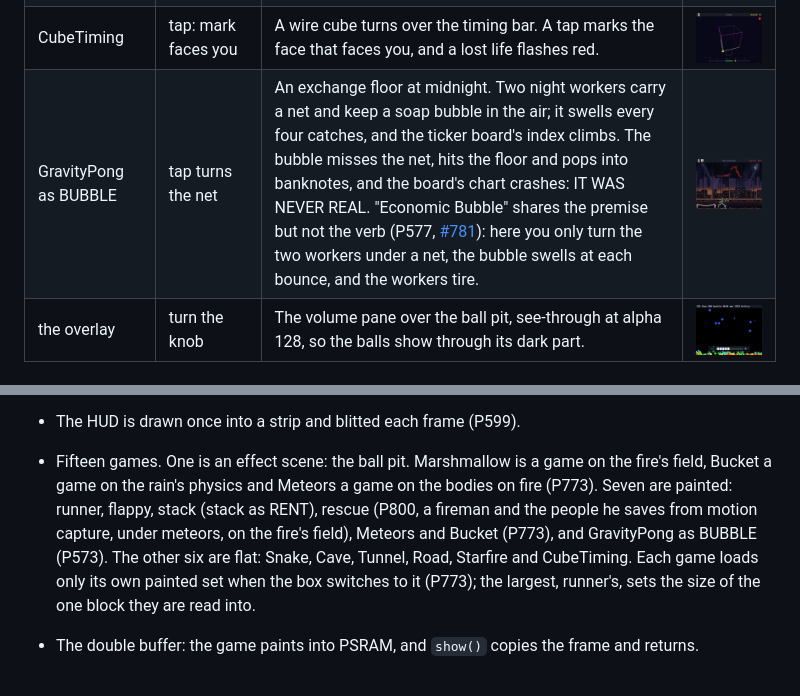
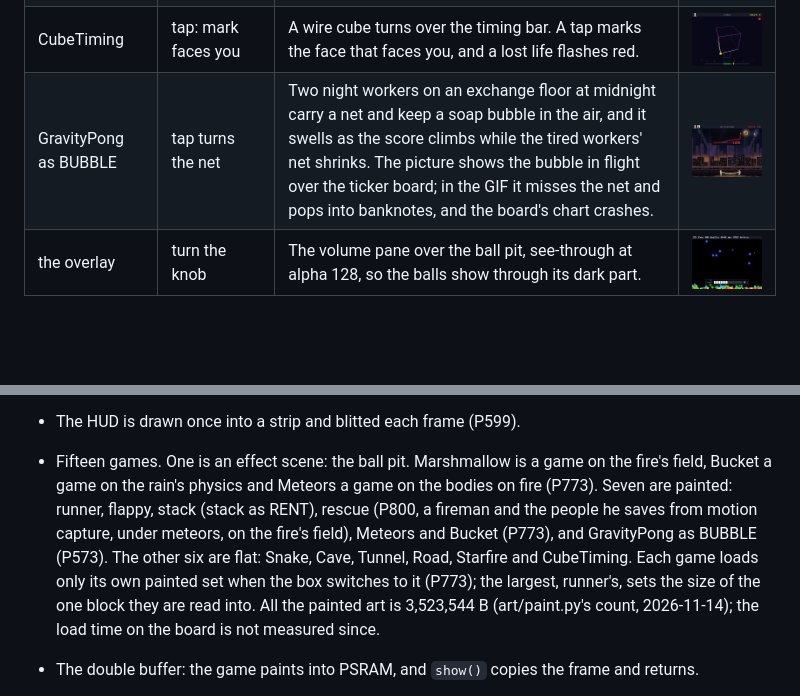
Before and after one commit to xmejkal/pixel-games, a Markdown page: README.md, 2 parts joined by grey strips. Rendered like a GitHub page; pictures changed too: docs/screenshots/gravitypong.png; blank space fills up the shorter version.

```diff
--- a/README.md
+++ b/README.md
@@ -83,7 +83,7 @@ Every subject, with the button pattern that made its picture (`tools/render_scen
 | Road | tap lane, hold boost | The car on a road that bends, the mountains and the sun behind it. | <a href="docs/screenshots/road.gif"><img src="docs/screenshots/road.png" width="160"></a> |
 | Starfire | tap fires | The laser from the ship's nose, the reticle on a target and a point. | <a href="docs/screenshots/starfire.gif"><img src="docs/screenshots/starfire.png" width="160"></a> |
 | CubeTiming | tap: mark faces you | A wire cube turns over the timing bar. A tap marks the face that faces you, and a lost life flashes red. | <a href="docs/screenshots/cubetiming.gif"><img src="docs/screenshots/cubetiming.png" width="160"></a> |
-| GravityPong as BUBBLE | tap turns the net | An exchange floor at midnight. Two night workers carry a net and keep a soap bubble in the air; it swells every four catches, and the ticker board's index climbs. The bubble misses the net, hits the floor and pops into banknotes, and the board's chart crashes: IT WAS NEVER REAL. "Economic Bubble" shares the premise but not the verb (P577, [#781](https://github.com/xmejkal/spark/issues/781)): here you only turn the two workers under a net, the bubble swells at each bounce, and the workers tire. | <a href="docs/screenshots/gravitypong.gif"><img src="docs/screenshots/gravitypong.png" width="160"></a> |
+| GravityPong as BUBBLE | tap turns the net | Two night workers on an exchange floor at midnight carry a net and keep a soap bubble in the air, and it swells as the score climbs while the tired workers' net shrinks. The picture shows the bubble in flight over the ticker board; in the GIF it misses the net and pops into banknotes, and the board's chart crashes. | <a href="docs/screenshots/gravitypong.gif"><img src="docs/screenshots/gravitypong.png" width="160"></a> |
 | the overlay | turn the knob | The volume pane over the ball pit, see-through at alpha 128, so the balls show through its dark part. | <a href="docs/screenshots/overlay.gif"><img src="docs/screenshots/overlay.png" width="160"></a> |
 
 ## Build and run
@@ -279,7 +279,7 @@ Runs now:
   `/spark:identify`: list its open facts with `parts.py --unverified inmp441-i2s-mic-round --project .`. The wiring
   guide with pictures is `docs/wiring.html`, also at https://claude.ai/artifact/Xyppus2vF8xmC3Etc9Rbm4.
 - The HUD is drawn once into a strip and blitted each frame (P599).
-- Fifteen games. One is an effect scene: the ball pit. Marshmallow is a game on the fire's field, Bucket a game on the rain's physics and Meteors a game on the bodies on fire (P773). Seven are painted: runner, flappy, stack (stack as RENT), rescue (P800, a fireman and the people he saves from motion capture, under meteors, on the fire's field), Meteors and Bucket (P773), and GravityPong as BUBBLE (P573). The other six are flat: Snake, Cave, Tunnel, Road, Starfire and CubeTiming. Each game loads only its own painted set when the box switches to it (P773); the largest, runner's, sets the size of the one block they are read into.
+- Fifteen games. One is an effect scene: the ball pit. Marshmallow is a game on the fire's field, Bucket a game on the rain's physics and Meteors a game on the bodies on fire (P773). Seven are painted: runner, flappy, stack (stack as RENT), rescue (P800, a fireman and the people he saves from motion capture, under meteors, on the fire's field), Meteors and Bucket (P773), and GravityPong as BUBBLE (P573). The other six are flat: Snake, Cave, Tunnel, Road, Starfire and CubeTiming. Each game loads only its own painted set when the box switches to it (P773); the largest, runner's, sets the size of the one block they are read into. All the painted art is 3,523,544 B (art/paint.py's count, 2026-11-14); the load time on the board is not measured since.
 - The double buffer: the game paints into PSRAM, and `show()` copies the frame and returns.
 - Measured fps per painted game, from `bench.md`: flappy 24 under an autopilot (run92, the P602 run before the fire went on), runner 21 to 24 with no play, both at a 40 ms frame pace; stack 24.
 
```
Also changed, not shown: bench.md (+3 -0 lines), docs/screenshots/gravitypong.gif, 1 other file.
